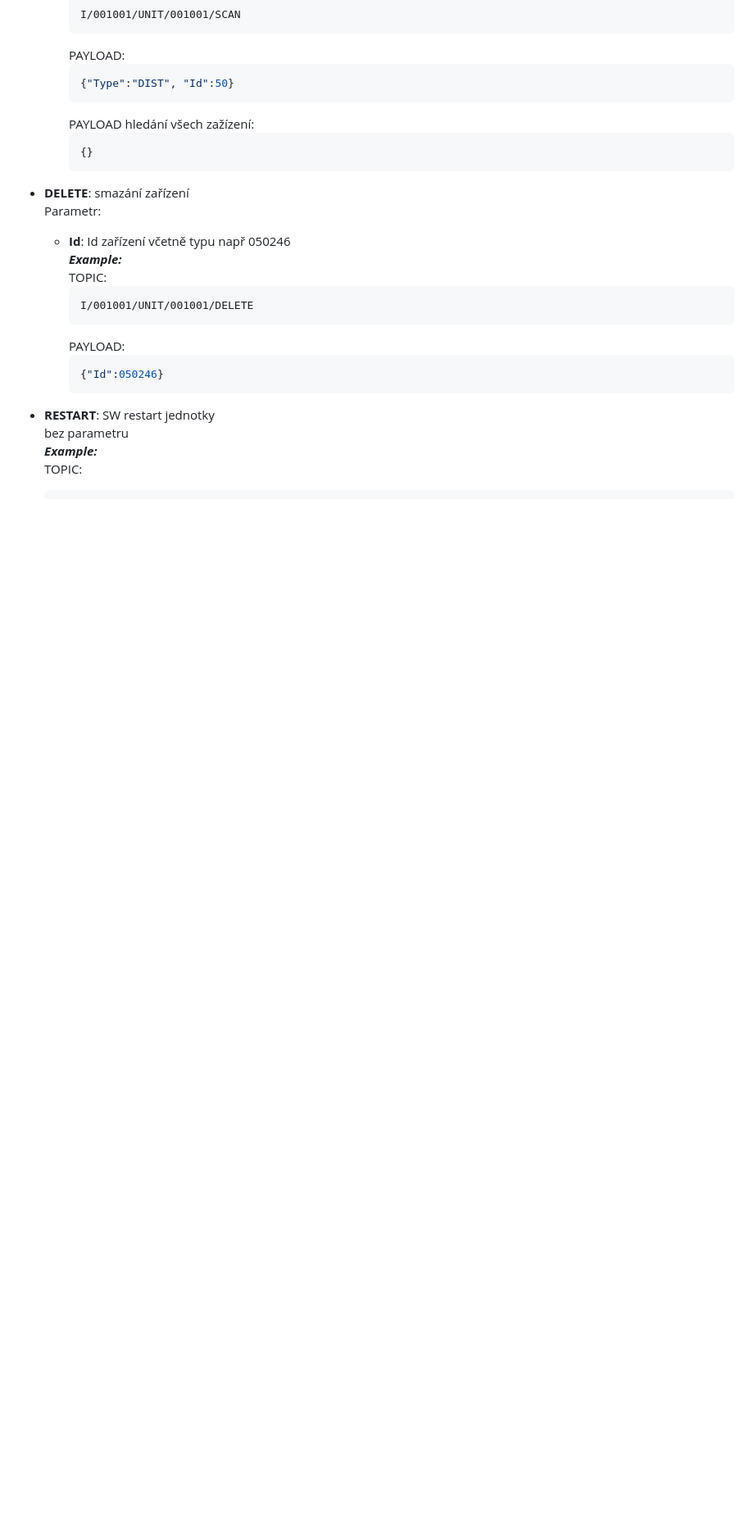
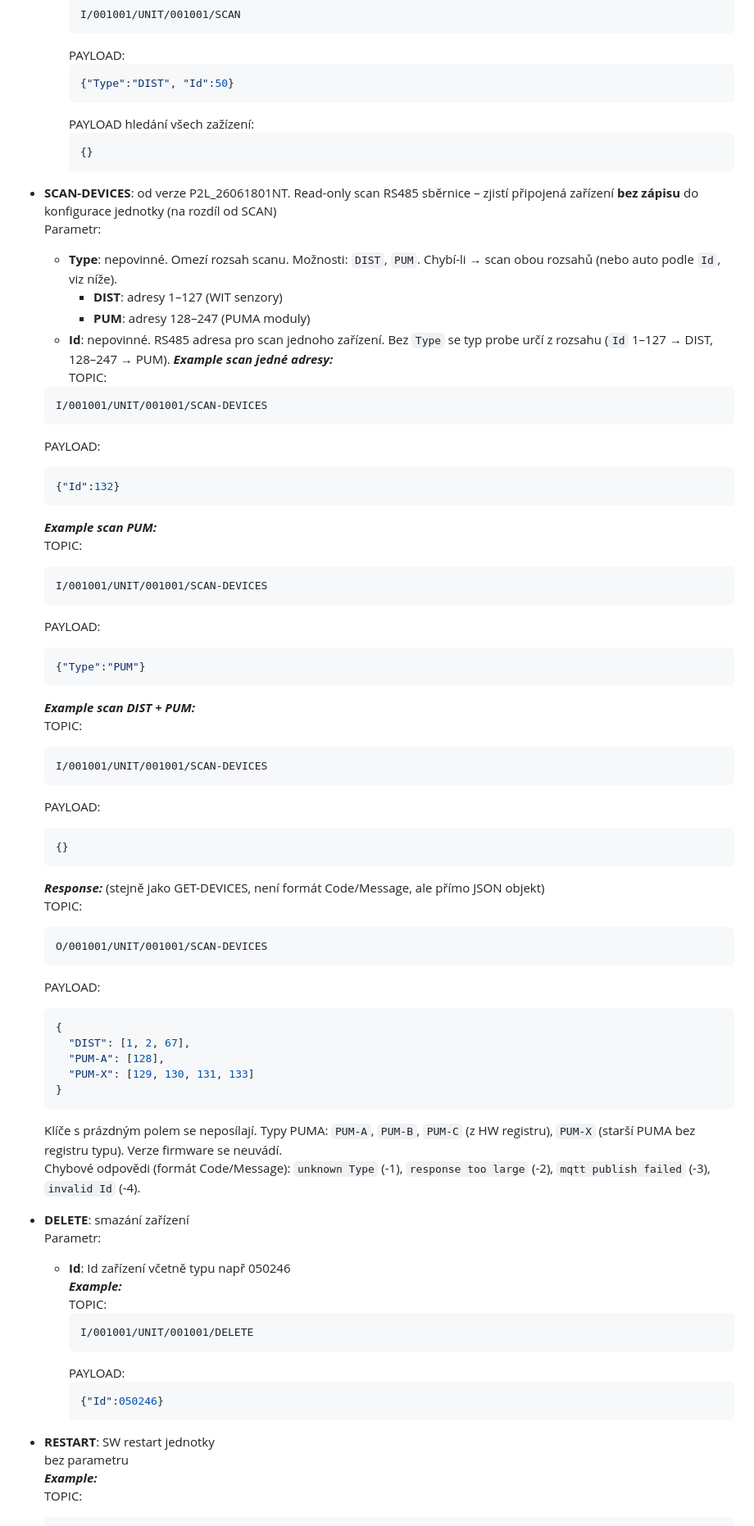
Before and after one commit to myrb1K/P2L-tester, a Markdown page: README-P2L-32.md, the part around one of its changes. Shown at 82% size. GitHub-like rendering; blank space fills up the shorter version.

````diff
--- a/README-P2L-32.md
+++ b/README-P2L-32.md
@@ -56,6 +57,54 @@ Payload je ve formátu: `{"Code":"STATUS_CODE","Message":"Message"}`\
     ```jsonc
     {}
     ```
+* **SCAN-DEVICES**: od verze P2L_26061801NT. Read-only scan RS485 sběrnice – zjistí připojená zařízení **bez zápisu** do konfigurace jednotky (na rozdíl od SCAN)   \
+  Parametr:
+  * **Type**: nepovinné. Omezí rozsah scanu. Možnosti: `DIST`, `PUM`. Chybí-li → scan obou rozsahů (nebo auto podle `Id`, viz níže).
+    * **DIST**: adresy 1–127 (WIT senzory)
+    * **PUM**: adresy 128–247 (PUMA moduly)
+  * **Id**: nepovinné. RS485 adresa pro scan jednoho zařízení. Bez `Type` se typ probe určí z rozsahu (`Id` 1–127 → DIST, 128–247 → PUM).
+  ***Example scan jedné adresy:***\
+  TOPIC:
+  ```
+  I/001001/UNIT/001001/SCAN-DEVICES
+  ```
+  PAYLOAD:
+  ```jsonc
+  {"Id":132}
+  ```
+  ***Example scan PUM:***\
+  TOPIC:
+  ```
+  I/001001/UNIT/001001/SCAN-DEVICES
+  ```
+  PAYLOAD:
+  ```jsonc
+  {"Type":"PUM"}
+  ```
+  ***Example scan DIST + PUM:***\
+  TOPIC:
+  ```
+  I/001001/UNIT/001001/SCAN-DEVICES
+  ```
+  PAYLOAD:
+  ```jsonc
+  {}
+  ```
+  ***Response:*** (stejně jako GET-DEVICES, není formát Code/Message, ale přímo JSON objekt)\
+  TOPIC:
+  ```
+  O/001001/UNIT/001001/SCAN-DEVICES
+  ```
+  PAYLOAD:
+  ```jsonc
+  {
+    "DIST": [1, 2, 67],
+    "PUM-A": [128],
+    "PUM-X": [129, 130, 131, 133]
+  }
+  ```
+  Klíče s prázdným polem se neposílají. Typy PUMA: `PUM-A`, `PUM-B`, `PUM-C` (z HW registru), `PUM-X` (starší PUMA bez registru typu). Verze firmware se neuvádí.\
+  Chybové odpovědi (formát Code/Message): `unknown Type` (-1), `response too large` (-2), `mqtt publish failed` (-3), `invalid Id` (-4).
 * **DELETE**: smazání zařízení   \
   Parametr:
   * **Id**:  Id zařízení včetně typu např 050246\
````
Also changed, not shown: other parts of README-P2L-32.md (+84 -15 lines).
